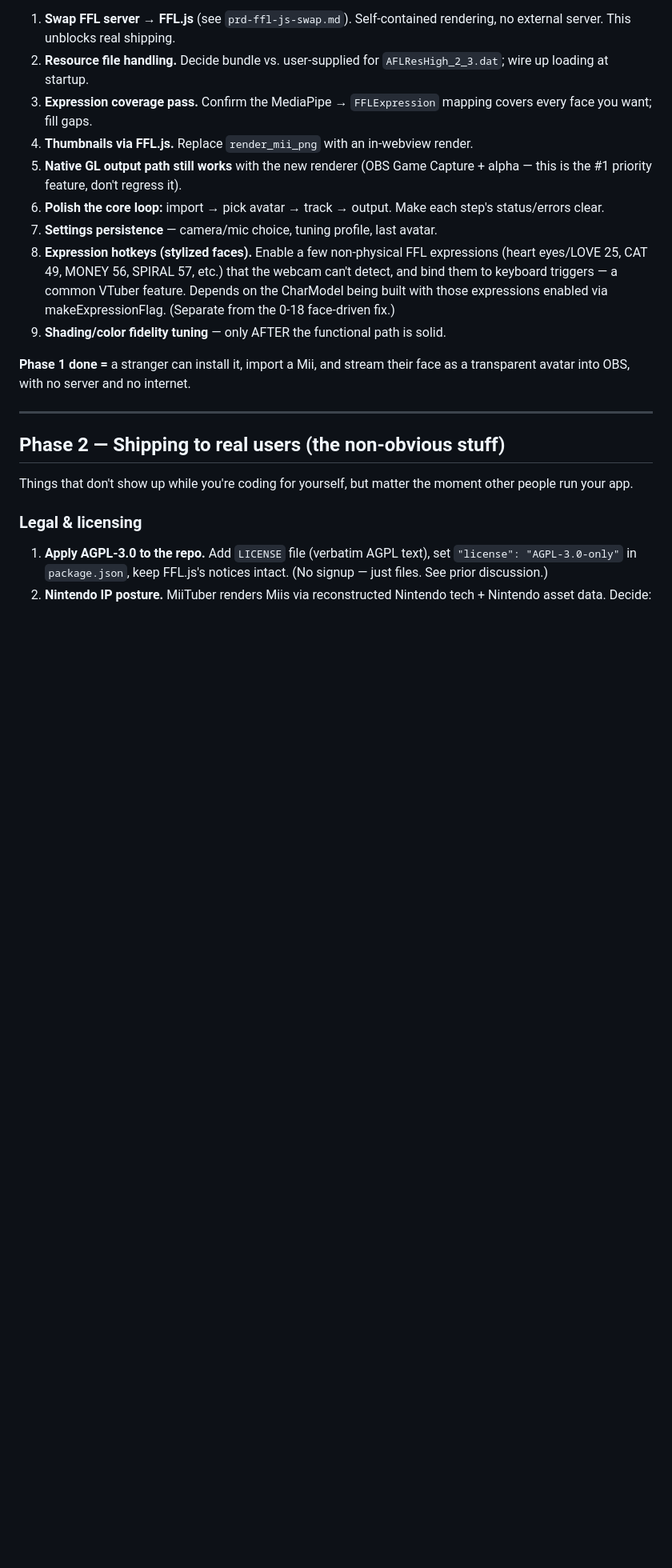
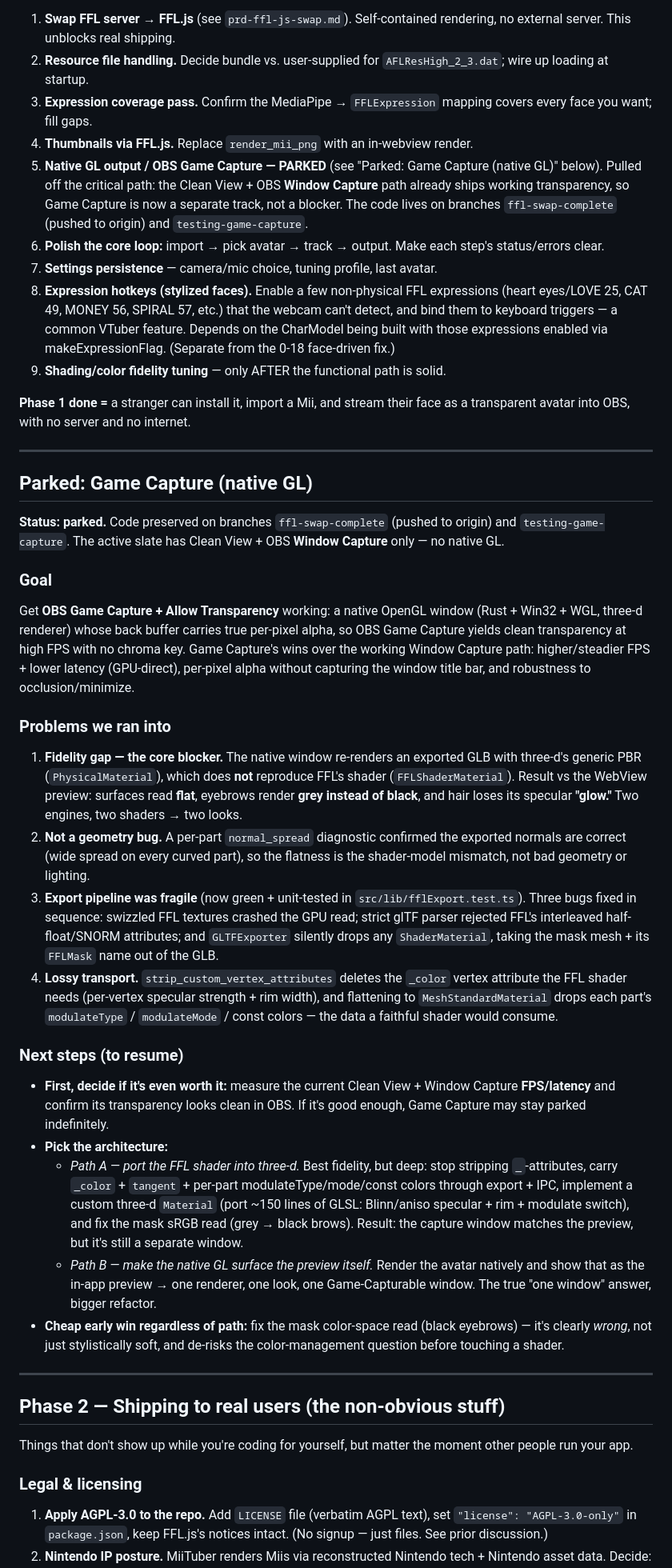
Before and after one commit to njiedev/miituber, a Markdown page: docs/research/roadmap.md, the part around the change. Shown at 80% size. Drawn GitHub-style; blank space fills up the shorter version.

Commit message:
Park Game Capture (native GL); record goal, problems, next steps
Pull the native GL / OBS Game Capture effort off the critical path: the
Clean View + OBS Window Capture path already ships working transparency,
so Game Capture becomes a separate track. Document the goal, the fidelity
gap that blocked it (three-d PBR can't reproduce FFLShaderMaterial), the
confirmed-good geometry, the fragile export chain we fixed, and the two
architectural paths to resume (port the shader vs make native the preview).

Code stays preserved on ffl-swap-complete (pushed) and testing-game-capture.

Co-Authored-By: Claude Opus 4.6 <noreply@anthropic.com>

```diff
--- a/docs/research/roadmap.md
+++ b/docs/research/roadmap.md
@@ -20,8 +20,11 @@ Ordered roughly by dependency.
 3. **Expression coverage pass.** Confirm the MediaPipe → `FFLExpression`
    mapping covers every face you want; fill gaps.
 4. **Thumbnails via FFL.js.** Replace `render_mii_png` with an in-webview render.
-5. **Native GL output path still works** with the new renderer (OBS Game
-   Capture + alpha — this is the #1 priority feature, don't regress it).
+5. **Native GL output / OBS Game Capture — PARKED** (see
+   "Parked: Game Capture (native GL)" below). Pulled off the critical path: the
+   Clean View + OBS **Window Capture** path already ships working transparency,
+   so Game Capture is now a separate track, not a blocker. The code lives on
+   branches `ffl-swap-complete` (pushed to origin) and `testing-game-capture`.
 6. **Polish the core loop:** import → pick avatar → track → output. Make each
    step's status/errors clear.
 7. **Settings persistence** — camera/mic choice, tuning profile, last avatar.
@@ -34,6 +37,60 @@ Ordered roughly by dependency.
 
 **Phase 1 done =** a stranger can install it, import a Mii, and stream their
 face as a transparent avatar into OBS, with no server and no internet.
+
+---
+
+## Parked: Game Capture (native GL)
+
+**Status: parked.** Code preserved on branches `ffl-swap-complete` (pushed to
+origin) and `testing-game-capture`. The active slate has Clean View + OBS
+**Window Capture** only — no native GL.
+
+### Goal
+Get **OBS Game Capture + Allow Transparency** working: a native OpenGL window
+(Rust + Win32 + WGL, three-d renderer) whose back buffer carries true per-pixel
+alpha, so OBS Game Capture yields clean transparency at high FPS with no chroma
+key. Game Capture's wins over the working Window Capture path: higher/steadier
+FPS + lower latency (GPU-direct), per-pixel alpha without capturing the window
+title bar, and robustness to occlusion/minimize.
+
+### Problems we ran into
+1. **Fidelity gap — the core blocker.** The native window re-renders an exported
+   GLB with three-d's generic PBR (`PhysicalMaterial`), which does **not**
+   reproduce FFL's shader (`FFLShaderMaterial`). Result vs the WebView preview:
+   surfaces read **flat**, eyebrows render **grey instead of black**, and hair
+   loses its specular **"glow."** Two engines, two shaders → two looks.
+2. **Not a geometry bug.** A per-part `normal_spread` diagnostic confirmed the
+   exported normals are correct (wide spread on every curved part), so the
+   flatness is the shader-model mismatch, not bad geometry or lighting.
+3. **Export pipeline was fragile** (now green + unit-tested in
+   `src/lib/fflExport.test.ts`). Three bugs fixed in sequence: swizzled FFL
+   textures crashed the GPU read; strict glTF parser rejected FFL's interleaved
+   half-float/SNORM attributes; and `GLTFExporter` silently drops any
+   `ShaderMaterial`, taking the mask mesh + its `FFLMask` name out of the GLB.
+4. **Lossy transport.** `strip_custom_vertex_attributes` deletes the `_color`
+   vertex attribute the FFL shader needs (per-vertex specular strength + rim
+   width), and flattening to `MeshStandardMaterial` drops each part's
+   `modulateType` / `modulateMode` / const colors — the data a faithful shader
+   would consume.
+
+### Next steps (to resume)
+- **First, decide if it's even worth it:** measure the current Clean View +
+  Window Capture **FPS/latency** and confirm its transparency looks clean in OBS.
+  If it's good enough, Game Capture may stay parked indefinitely.
+- **Pick the architecture:**
+  - *Path A — port the FFL shader into three-d.* Best fidelity, but deep: stop
+    stripping `_`-attributes, carry `_color` + `tangent` + per-part
+    modulateType/mode/const colors through export + IPC, implement a custom
+    three-d `Material` (port ~150 lines of GLSL: Blinn/aniso specular + rim +
+    modulate switch), and fix the mask sRGB read (grey → black brows). Result:
+    the capture window matches the preview, but it's still a separate window.
+  - *Path B — make the native GL surface the preview itself.* Render the avatar
+    natively and show that as the in-app preview → one renderer, one look, one
+    Game-Capturable window. The true "one window" answer, bigger refactor.
+- **Cheap early win regardless of path:** fix the mask color-space read (black
+  eyebrows) — it's clearly *wrong*, not just stylistically soft, and de-risks
+  the color-management question before touching a shader.
 
 ---
 
```
